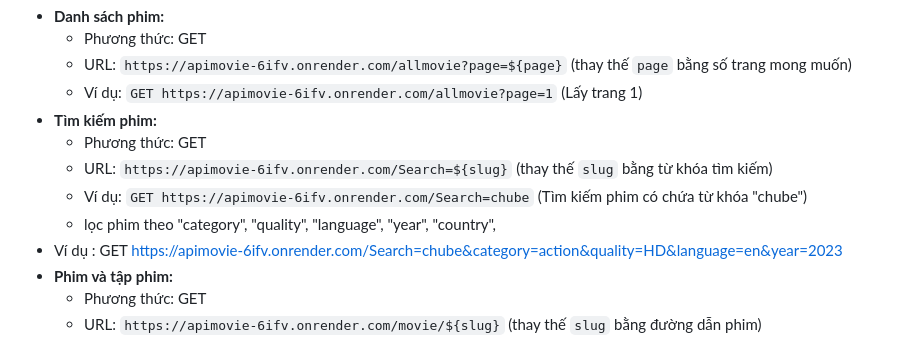
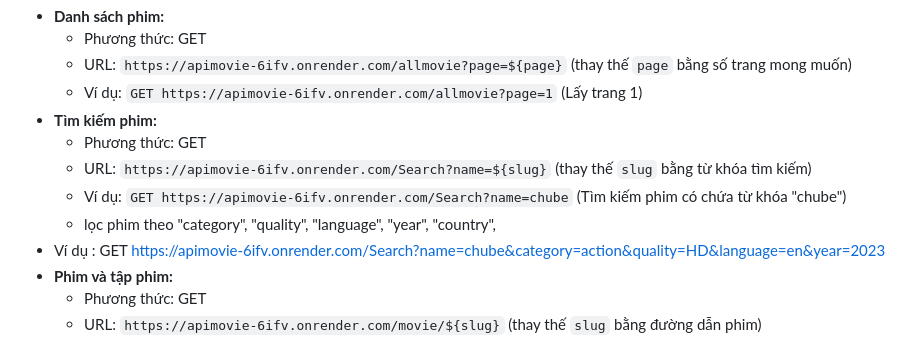
Before and after one commit to al1103/apiMovie, a Markdown page: README.md, the part around the change. GitHub-like rendering.

```diff
--- a/README.md
+++ b/README.md
@@ -49,14 +49,14 @@ filterContent();
     - Ví dụ: `GET https://apimovie-6ifv.onrender.com/allmovie?page=1` (Lấy trang 1)
 - **Tìm kiếm phim:**
     - Phương thức: GET
-    - URL: `https://apimovie-6ifv.onrender.com/Search=${slug}` (thay thế `slug` bằng từ khóa tìm kiếm)
-    - Ví dụ: `GET https://apimovie-6ifv.onrender.com/Search=chube` (Tìm kiếm phim có chứa từ khóa "chube")
+    - URL: `https://apimovie-6ifv.onrender.com/Search?name=${slug}` (thay thế `slug` bằng từ khóa tìm kiếm)
+    - Ví dụ: `GET https://apimovie-6ifv.onrender.com/Search?name=chube` (Tìm kiếm phim có chứa từ khóa "chube")
     - lọc phim theo "category",
         "quality",
         "language",
         "year",
         "country",
-- Ví dụ : GET https://apimovie-6ifv.onrender.com/Search=chube&category=action&quality=HD&language=en&year=2023
+- Ví dụ : GET https://apimovie-6ifv.onrender.com/Search?name=chube&category=action&quality=HD&language=en&year=2023
 - **Phim và tập phim:**
     - Phương thức: GET
     - URL: `https://apimovie-6ifv.onrender.com/movie/${slug}` (thay thế `slug` bằng đường dẫn phim)
```
